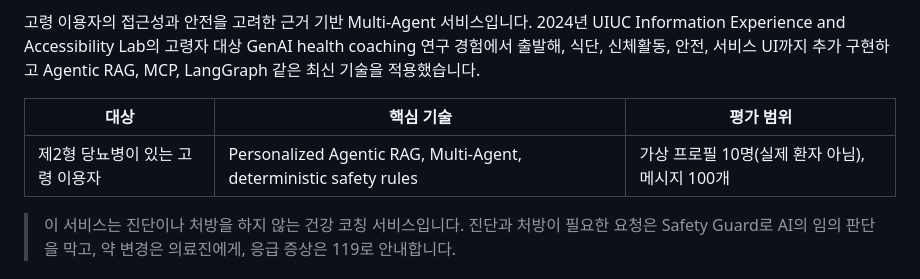
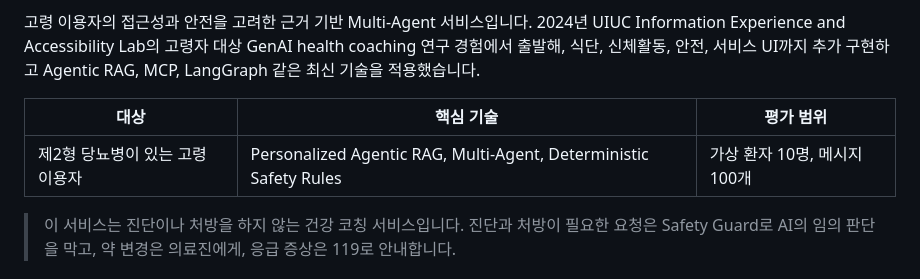
Before and after one commit to sihunwang-skala/health-coach-multi-agent, a Markdown page: README.md, the part around the change. Rendered like a GitHub page.

Commit message:
Update terminology and formatting in README.md
Corrected capitalization and terminology in the README.

```diff
--- a/README.md
+++ b/README.md
@@ -7,7 +7,7 @@
 
 | 대상 | 핵심 기술 | 평가 범위 |
 |---|---|---|
-| 제2형 당뇨병이 있는 고령 이용자 | Personalized Agentic RAG, Multi-Agent, deterministic safety rules | 가상 프로필 10명(실제 환자 아님), 메시지 100개 |
+| 제2형 당뇨병이 있는 고령 이용자 | Personalized Agentic RAG, Multi-Agent, Deterministic Safety Rules | 가상 환자 10명, 메시지 100개 |
 
 > 이 서비스는 진단이나 처방을 하지 않는 건강 코칭 서비스입니다. 진단과 처방이 필요한 요청은 Safety Guard로 AI의 임의 판단을 막고, 약 변경은 의료진에게, 응급 증상은 119로 안내합니다.
 
```
